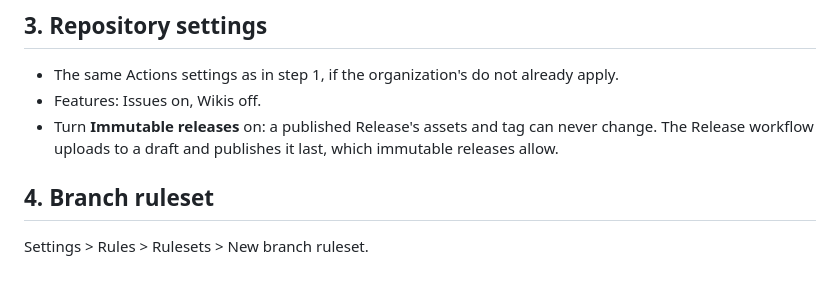
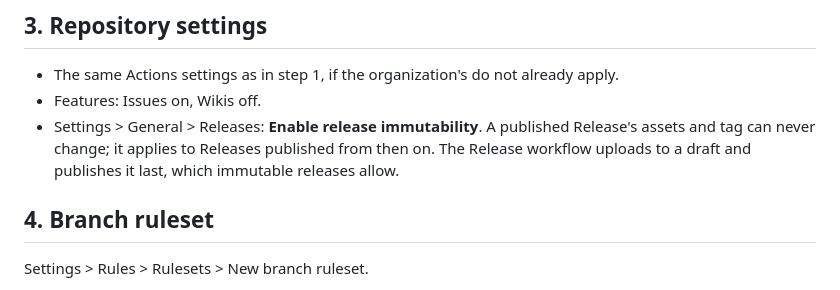
Before and after one commit to HaleTechCo/easy-update-center, a Markdown page: docs/development/github-setup.md, the part around the change. GitHub-like rendering.

Commit message:
Name where to turn on release immutability
github-setup.md named the setting without its place in the repository
settings.

Co-Authored-By: Claude Opus 5.5 (1M context) <noreply@anthropic.com>

```diff
--- a/docs/development/github-setup.md
+++ b/docs/development/github-setup.md
@@ -23,8 +23,9 @@ the release builds on are free only for public repositories.
 
 - The same Actions settings as in step 1, if the organization's do not already apply.
 - Features: Issues on, Wikis off.
-- Turn **Immutable releases** on: a published Release's assets and tag can never change. The Release
-  workflow uploads to a draft and publishes it last, which immutable releases allow.
+- Settings > General > Releases: **Enable release immutability**. A published Release's assets and tag
+  can never change; it applies to Releases published from then on. The Release workflow uploads to a
+  draft and publishes it last, which immutable releases allow.
 
 ## 4. Branch ruleset
 
```
